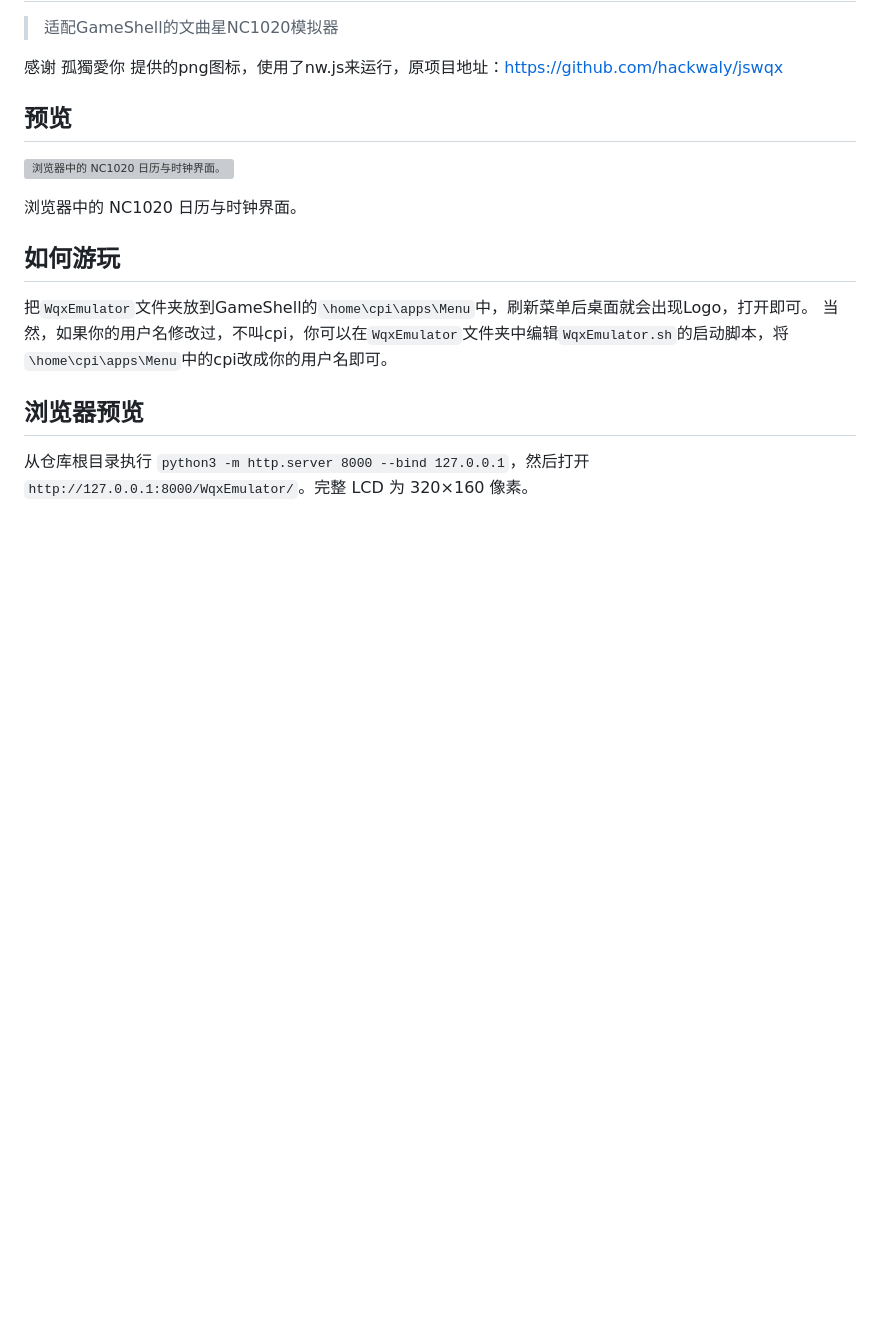
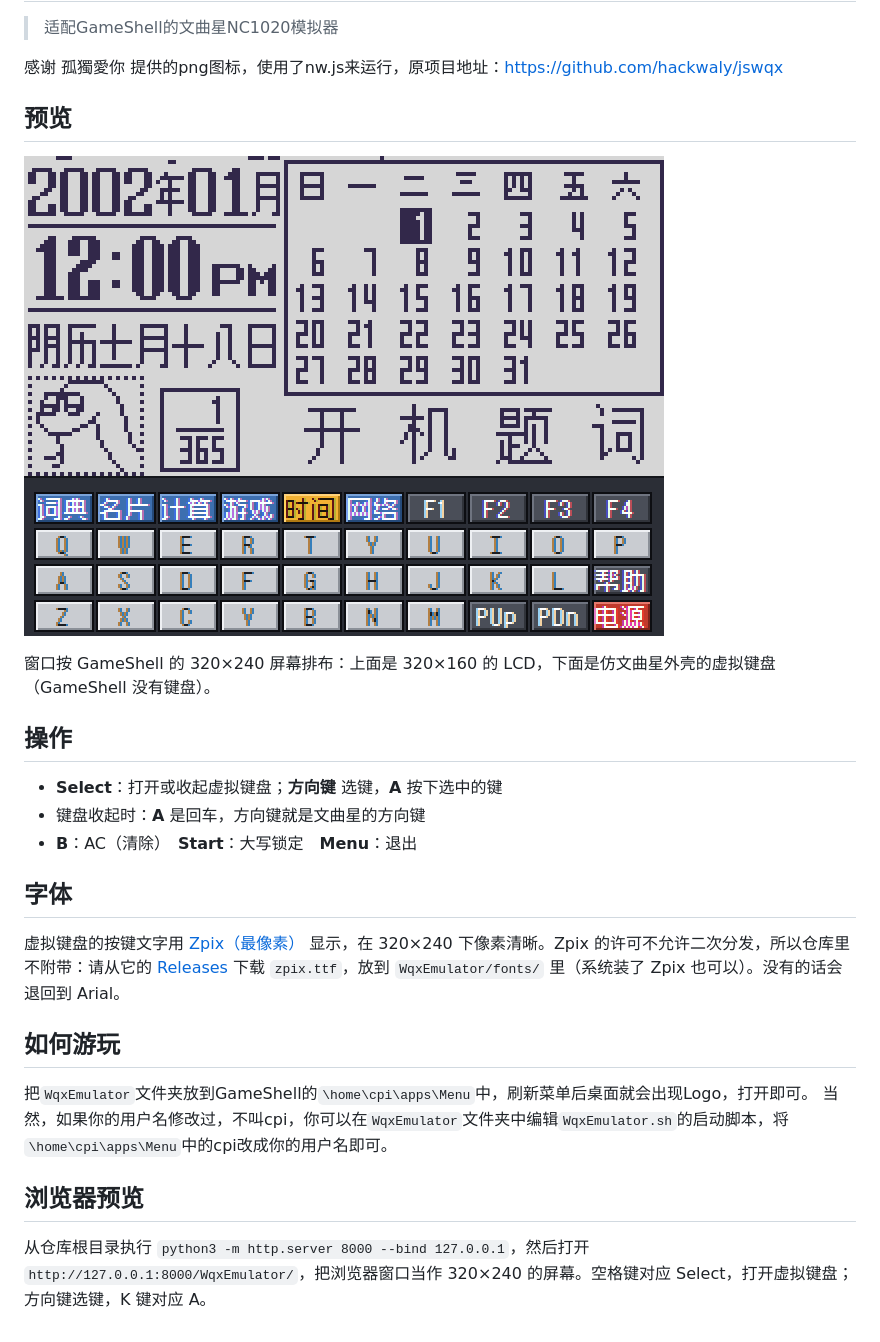
Before and after one commit to zzxzzk115/WqxEmulator-GameShell, a Markdown page: README.md, the part around the change. Drawn GitHub-style; pictures changed too: docs/images/showcase.png (added); blank space fills up the shorter version; grey boxes are pictures that could not be loaded.

Commit message:
NC1020-style virtual keyboard with Zpix labels (font not bundled), gap under the LCD, hint when closed; README: screenshot, controls, font

```diff
--- a/README.md
+++ b/README.md
@@ -6,9 +6,19 @@
 
 ## 预览
 
-![浏览器中的 NC1020 日历与时钟界面。](docs/images/showcase.webp)
+![GameShell 320×240 画面：上面是 NC1020 的日历，下面是文曲星风格的虚拟键盘。](docs/images/showcase.png)
 
-浏览器中的 NC1020 日历与时钟界面。
+窗口按 GameShell 的 320×240 屏幕排布：上面是 320×160 的 LCD，下面是仿文曲星外壳的虚拟键盘（GameShell 没有键盘）。
+
+## 操作
+
+- **Select**：打开或收起虚拟键盘；**方向键** 选键，**A** 按下选中的键
+- 键盘收起时：**A** 是回车，方向键就是文曲星的方向键
+- **B**：AC（清除）　**Start**：大写锁定　**Menu**：退出
+
+## 字体
+
+虚拟键盘的按键文字用 [Zpix（最像素）](https://github.com/SolidZORO/zpix-pixel-font) 显示，在 320×240 下像素清晰。Zpix 的许可不允许二次分发，所以仓库里不附带：请从它的 [Releases](https://github.com/SolidZORO/zpix-pixel-font/releases) 下载 `zpix.ttf`，放到 `WqxEmulator/fonts/` 里（系统装了 Zpix 也可以）。没有的话会退回到 Arial。
 
 ## 如何游玩
 把`WqxEmulator`文件夹放到GameShell的`\home\cpi\apps\Menu`中，刷新菜单后桌面就会出现Logo，打开即可。
@@ -18,4 +28,4 @@
 ## 浏览器预览
 
 从仓库根目录执行 `python3 -m http.server 8000 --bind 127.0.0.1`，然后打开
-`http://127.0.0.1:8000/WqxEmulator/`。完整 LCD 为 320×160 像素。
+`http://127.0.0.1:8000/WqxEmulator/`，把浏览器窗口当作 320×240 的屏幕。空格键对应 Select，打开虚拟键盘；方向键选键，K 键对应 A。
```
Also changed, not shown: 3 other files.
